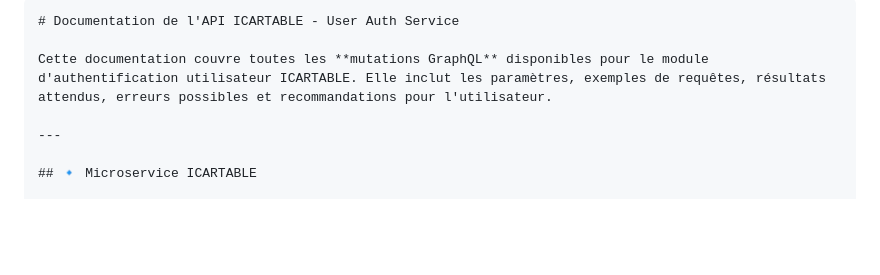
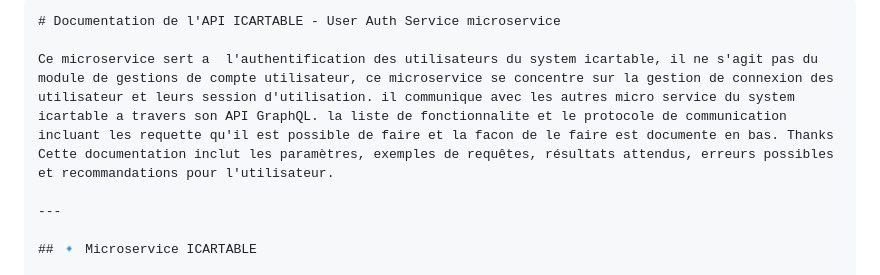
Before and after one commit to malikdevz/users_auth, a Markdown page: README.md, the part around the change. GitHub-like rendering; blank space fills up the shorter version.

`````diff
--- a/README.md
+++ b/README.md
@@ -1,7 +1,8 @@
 ````markdown
-# Documentation de l'API ICARTABLE - User Auth Service
+# Documentation de l'API ICARTABLE - User Auth Service microservice
 
-Cette documentation couvre toutes les **mutations GraphQL** disponibles pour le module d'authentification utilisateur ICARTABLE. Elle inclut les paramètres, exemples de requêtes, résultats attendus, erreurs possibles et recommandations pour l'utilisateur.
+Ce microservice sert a  l'authentification des utilisateurs du system icartable, il ne s'agit pas du module de gestions de compte utilisateur, ce microservice se concentre sur la gestion de connexion des utilisateur et leurs session d'utilisation. il communique avec les autres micro service du system icartable a travers son API GraphQL. la liste de fonctionnalite et le protocole de communication incluant les requette qu'il est possible de faire et la facon de le faire est documente en bas. Thanks
+Cette documentation inclut les paramètres, exemples de requêtes, résultats attendus, erreurs possibles et recommandations pour l'utilisateur.
 
 ---
 
`````
